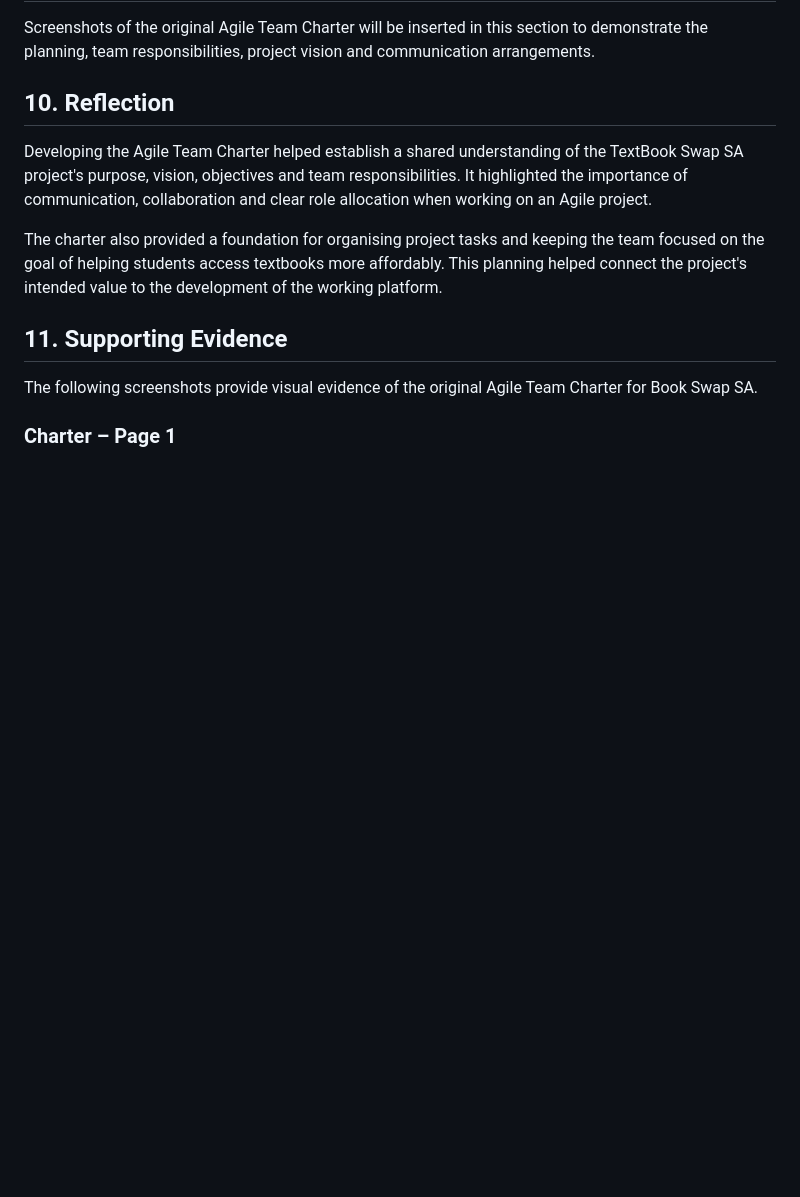
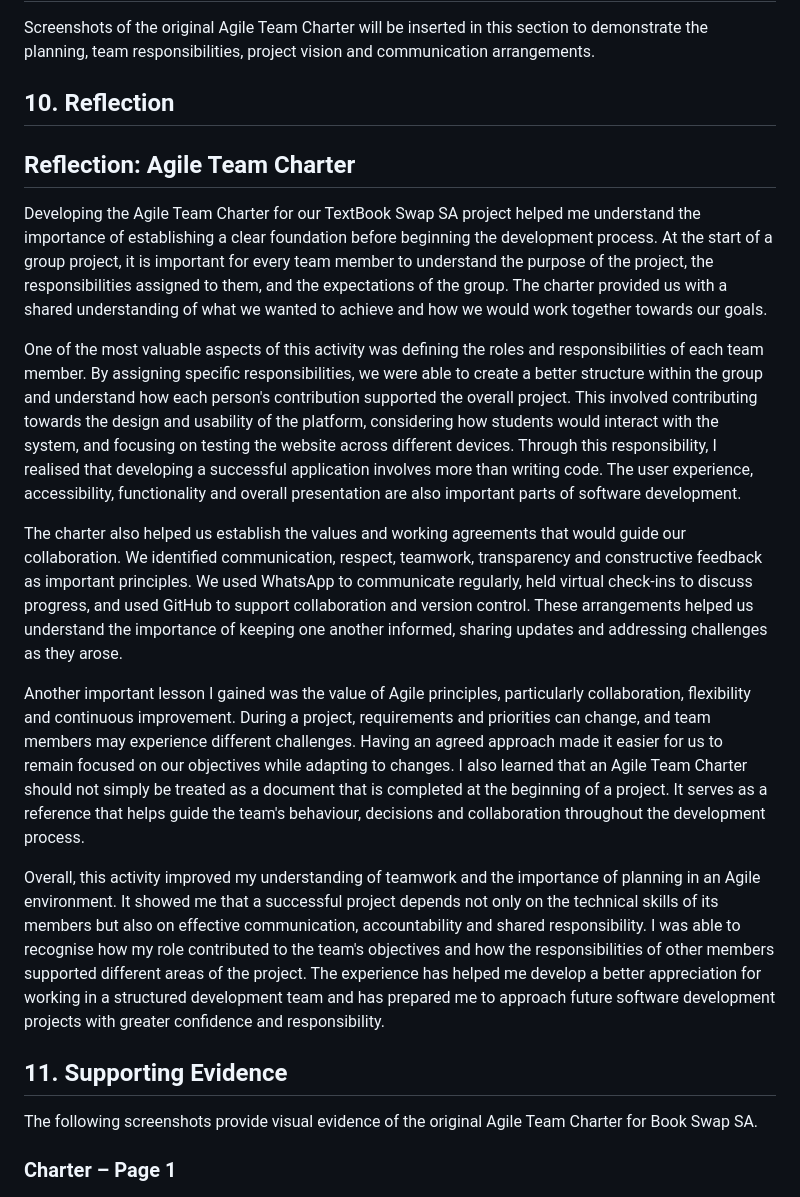
Before and after one commit to 221420649/WIL-Portfolio, a Markdown page: Entrepreneurial-WIL-Project/Agile-Project-Charter.md, the part around the change. GitHub-like rendering; blank space fills up the shorter version.

Commit message:
Enhance reflection on Agile Team Charter experience
Expanded the reflection section to emphasize the importance of teamwork, communication, and Agile principles in project development.

```diff
--- a/Entrepreneurial-WIL-Project/Agile-Project-Charter.md
+++ b/Entrepreneurial-WIL-Project/Agile-Project-Charter.md
@@ -52,9 +52,17 @@ Screenshots of the original Agile Team Charter will be inserted in this section
 
 ## 10. Reflection
 
-Developing the Agile Team Charter helped establish a shared understanding of the TextBook Swap SA project's purpose, vision, objectives and team responsibilities. It highlighted the importance of communication, collaboration and clear role allocation when working on an Agile project.
+## Reflection: Agile Team Charter
 
-The charter also provided a foundation for organising project tasks and keeping the team focused on the goal of helping students access textbooks more affordably. This planning helped connect the project's intended value to the development of the working platform.
+Developing the Agile Team Charter for our TextBook Swap SA project helped me understand the importance of establishing a clear foundation before beginning the development process. At the start of a group project, it is important for every team member to understand the purpose of the project, the responsibilities assigned to them, and the expectations of the group. The charter provided us with a shared understanding of what we wanted to achieve and how we would work together towards our goals.
+
+One of the most valuable aspects of this activity was defining the roles and responsibilities of each team member. By assigning specific responsibilities, we were able to create a better structure within the group and understand how each person's contribution supported the overall project. This involved contributing towards the design and usability of the platform, considering how students would interact with the system, and focusing on testing the website across different devices. Through this responsibility, I realised that developing a successful application involves more than writing code. The user experience, accessibility, functionality and overall presentation are also important parts of software development.
+
+The charter also helped us establish the values and working agreements that would guide our collaboration. We identified communication, respect, teamwork, transparency and constructive feedback as important principles. We used WhatsApp to communicate regularly, held virtual check-ins to discuss progress, and used GitHub to support collaboration and version control. These arrangements helped us understand the importance of keeping one another informed, sharing updates and addressing challenges as they arose.
+
+Another important lesson I gained was the value of Agile principles, particularly collaboration, flexibility and continuous improvement. During a project, requirements and priorities can change, and team members may experience different challenges. Having an agreed approach made it easier for us to remain focused on our objectives while adapting to changes. I also learned that an Agile Team Charter should not simply be treated as a document that is completed at the beginning of a project. It serves as a reference that helps guide the team's behaviour, decisions and collaboration throughout the development process.
+
+Overall, this activity improved my understanding of teamwork and the importance of planning in an Agile environment. It showed me that a successful project depends not only on the technical skills of its members but also on effective communication, accountability and shared responsibility. I was able to recognise how my role contributed to the team's objectives and how the responsibilities of other members supported different areas of the project. The experience has helped me develop a better appreciation for working in a structured development team and has prepared me to approach future software development projects with greater confidence and responsibility.
 
 ## 11. Supporting Evidence
 
```
